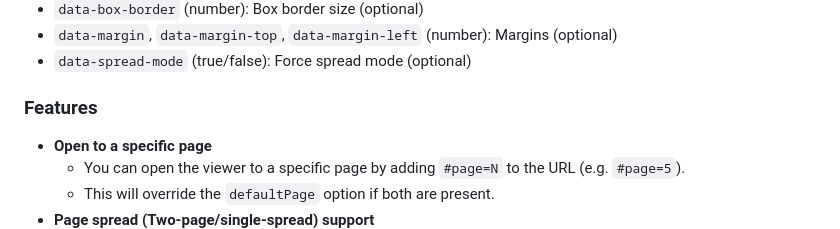
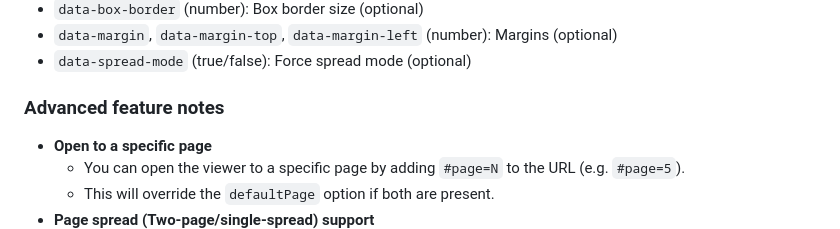
Before and after one commit to khawkins98/PDF-A-go-go, a Markdown page: README.md, the part around the change. Rendered like a GitHub page.

Commit message:
chore: update readme

```diff
--- a/README.md
+++ b/README.md
@@ -67,7 +67,7 @@ Set options via data attributes on the container:
 - `data-margin`, `data-margin-top`, `data-margin-left` (number): Margins (optional)
 - `data-spread-mode` (true/false): Force spread mode (optional)
 
-### Features
+### Advanced feature notes
 
 - **Open to a specific page**
   - You can open the viewer to a specific page by adding `#page=N` to the URL (e.g. `#page=5`).
```
